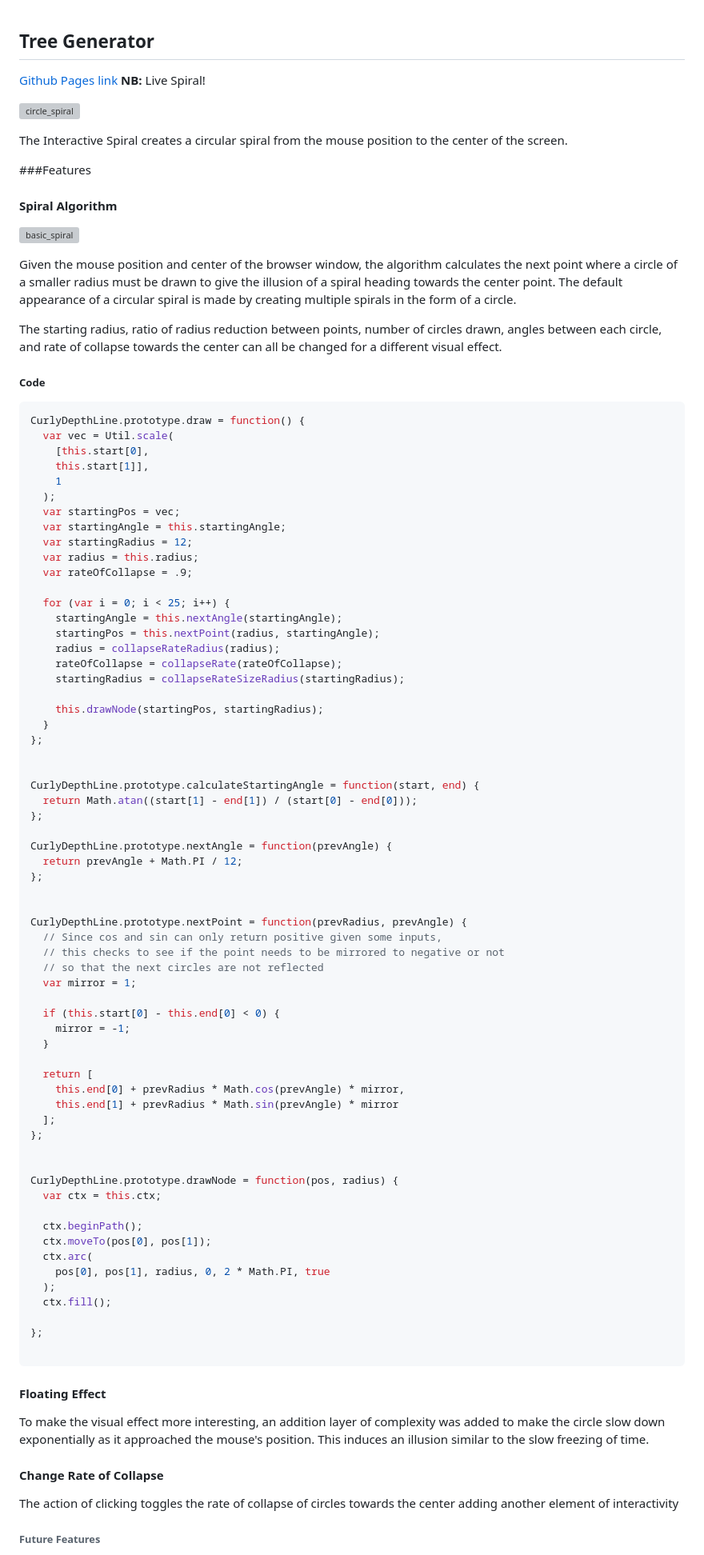
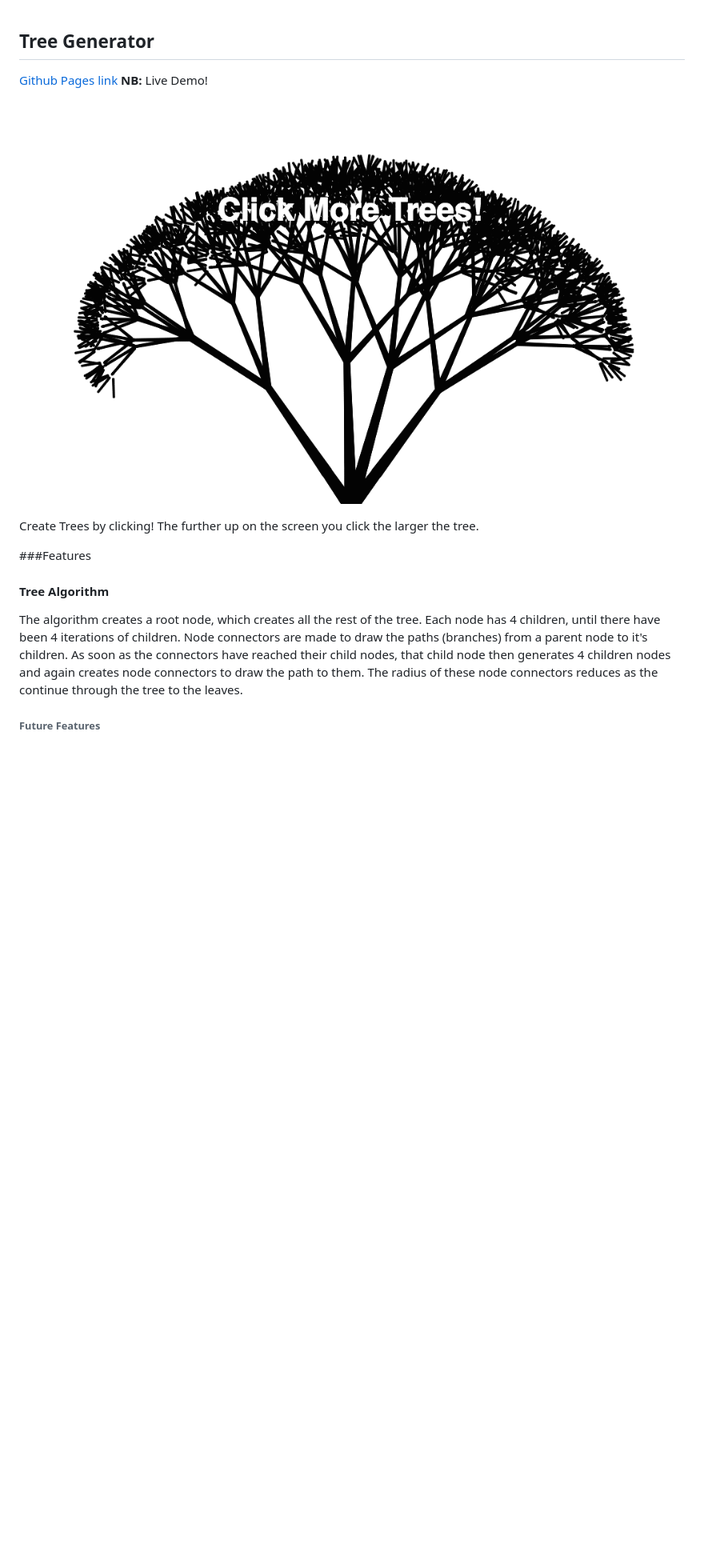
Before and after one commit to gregferg/tree_generator, a Markdown page: README.md, the part around the change printed below. Shown: that part at 80% size. Rendered like a GitHub page; pictures changed too: example_generated_tree.png (added); blank space fills up the shorter version; grey boxes are pictures that could not be loaded.

````diff
--- a/README.md
+++ b/README.md
@@ -1,4 +1,4 @@
 ## Tree Generator
 
-[Github Pages link][github-pages] **NB:** Live Spiral!
+[Github Pages link][github-pages] **NB:** Live Demo!
 
@@ -6,96 +6,13 @@
 
-![circle_spiral](./readme_photos/circle_spiral.png)
+![tree](./example_generated_tree.png)
 
-The Interactive Spiral creates a circular spiral from the mouse position to the center of the screen.
+Create Trees by clicking! The further up on the screen you click the larger the tree.
 
 ###Features
 
-#### Spiral Algorithm
+#### Tree Algorithm
 
-![basic_spiral](./readme_photos/basic_spiral.png)
-
-
-Given the mouse position and center of the browser window, the algorithm calculates the next point where a circle of a smaller radius must be drawn to give the illusion of a spiral heading towards the center point. The default appearance of a circular spiral is made by creating multiple spirals in the form of a circle.
-
-The starting radius, ratio of radius reduction between points, number of circles drawn, angles between each circle, and rate of collapse towards the center can all be changed for a different visual effect.
-
-##### Code
-
-```javascript
-CurlyDepthLine.prototype.draw = function() {
-  var vec = Util.scale(
-    [this.start[0],
-    this.start[1]],
-    1
-  );
-  var startingPos = vec;
-  var startingAngle = this.startingAngle;
-  var startingRadius = 12;
-  var radius = this.radius;
-  var rateOfCollapse = .9;
-
-  for (var i = 0; i < 25; i++) {
-    startingAngle = this.nextAngle(startingAngle);
-    startingPos = this.nextPoint(radius, startingAngle);
-    radius = collapseRateRadius(radius);
-    rateOfCollapse = collapseRate(rateOfCollapse);
-    startingRadius = collapseRateSizeRadius(startingRadius);
-
-    this.drawNode(startingPos, startingRadius);
-  }
-};
-
-
-CurlyDepthLine.prototype.calculateStartingAngle = function(start, end) {
-  return Math.atan((start[1] - end[1]) / (start[0] - end[0]));
-};
-
-CurlyDepthLine.prototype.nextAngle = function(prevAngle) {
-  return prevAngle + Math.PI / 12;
-};
-
-
-CurlyDepthLine.prototype.nextPoint = function(prevRadius, prevAngle) {
-  // Since cos and sin can only return positive given some inputs,
-  // this checks to see if the point needs to be mirrored to negative or not
-  // so that the next circles are not reflected
-  var mirror = 1;
-
-  if (this.start[0] - this.end[0] < 0) {
-    mirror = -1;
-  }
-
-  return [
-    this.end[0] + prevRadius * Math.cos(prevAngle) * mirror,
-    this.end[1] + prevRadius * Math.sin(prevAngle) * mirror
-  ];
-};
-
-
-CurlyDepthLine.prototype.drawNode = function(pos, radius) {
-  var ctx = this.ctx;
-
-  ctx.beginPath();
-  ctx.moveTo(pos[0], pos[1]);
-  ctx.arc(
-    pos[0], pos[1], radius, 0, 2 * Math.PI, true
-  );
-  ctx.fill();
-
-};
-
-```
-
-
-#### Floating Effect
-
-To make the visual effect more interesting, an addition layer of complexity was added to make the circle slow down exponentially as it approached the mouse's position. This induces an illusion similar to the slow freezing of time.
-
-
-#### Change Rate of Collapse
-
-The action of clicking toggles the rate of collapse of circles towards the center adding another element of interactivity
-
+The algorithm creates a root node, which creates all the rest of the tree. Each node has 4 children, until there have been 4 iterations of children. Node connectors are made to draw the paths (branches) from a parent node to it's children. As soon as the connectors have reached their child nodes, that child node then generates 4 children nodes and again creates node connectors to draw the path to them. The radius of these node connectors reduces as the continue through the tree to the leaves.
 
 ###### Future Features
 
````
Also changed, not shown: other parts of README.md (+2 -3 lines), 3 other files.
